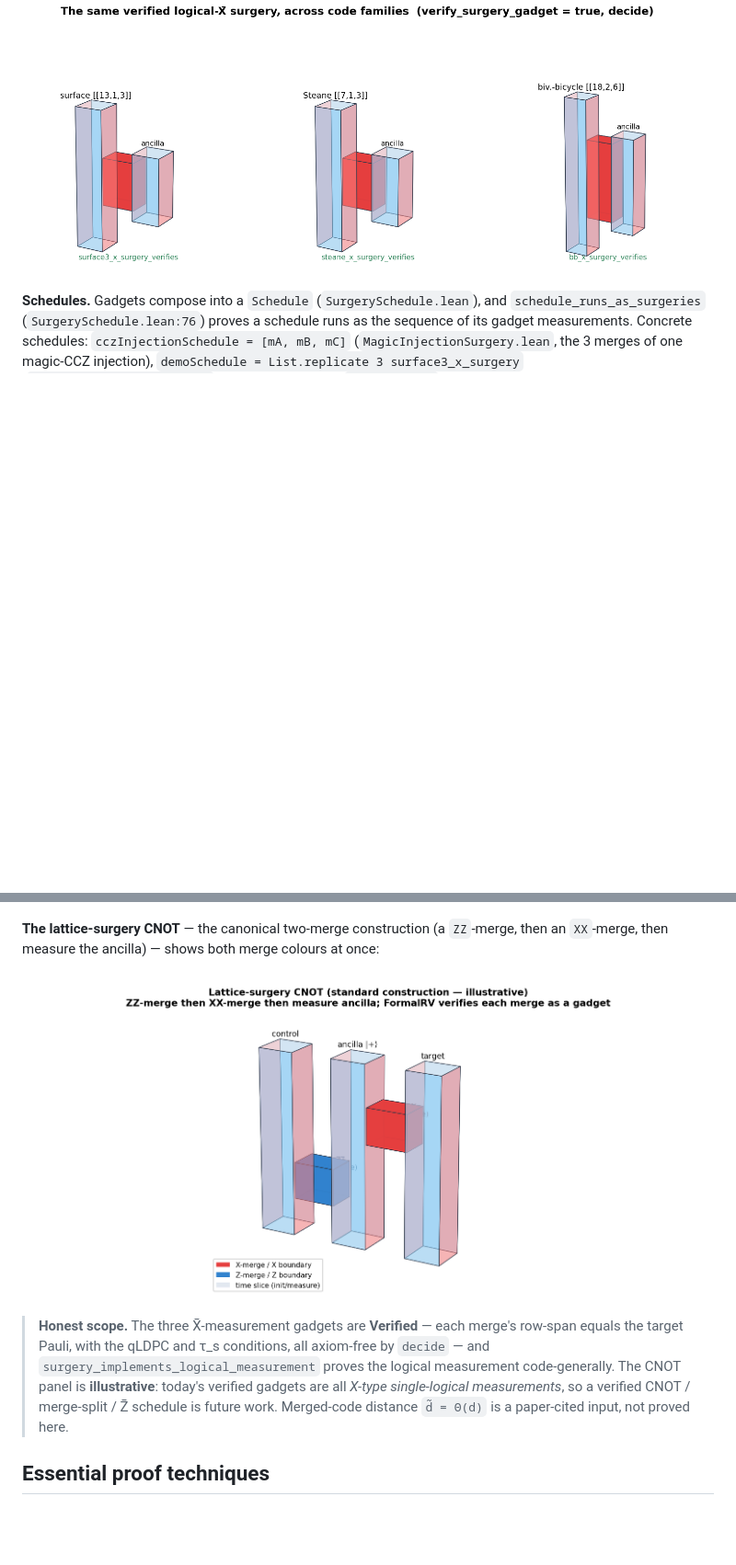
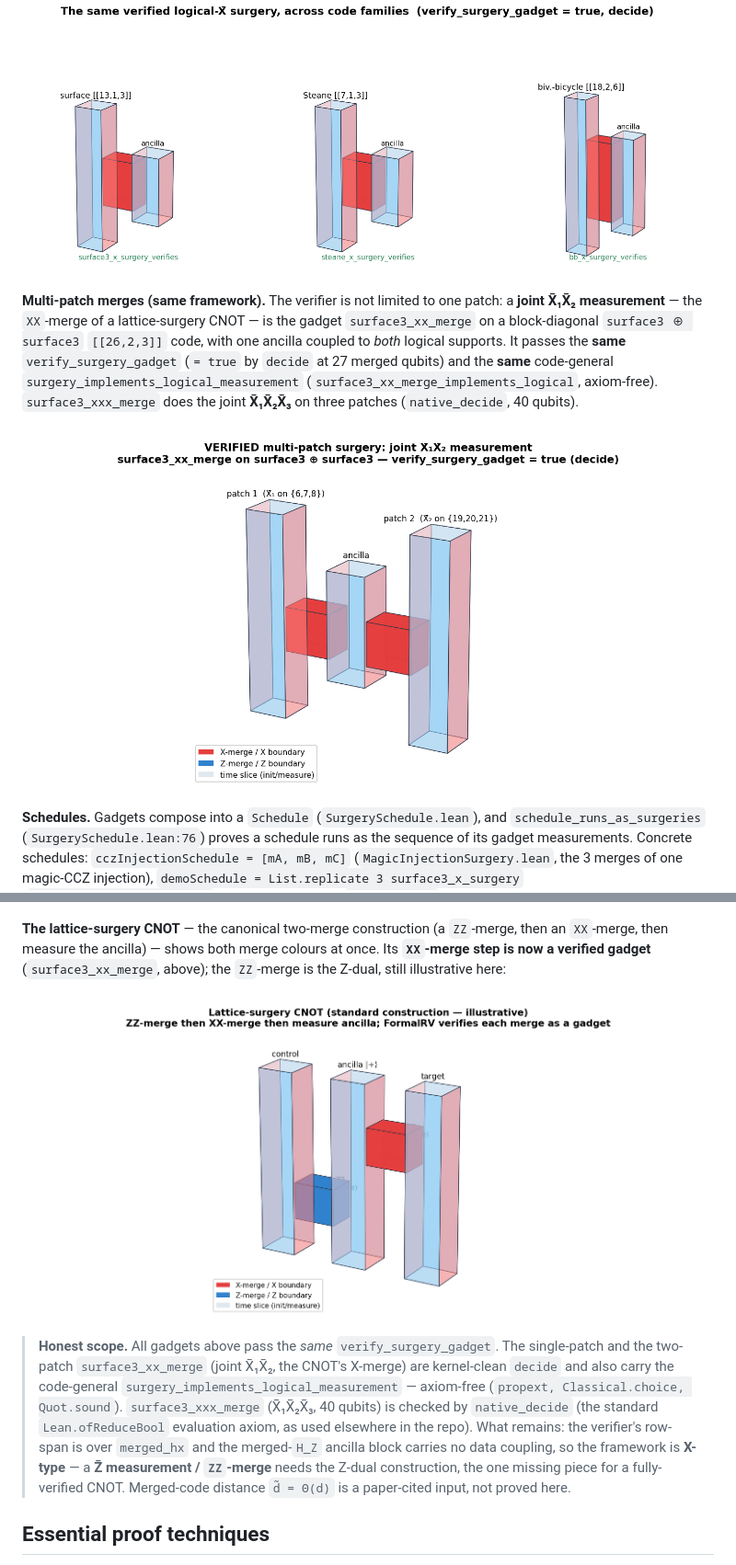
Before and after one commit to yezhuoyang/FormalRV, a Markdown page: FormalRV/LatticeSurgery/README.md, 2 parts joined by grey strips. Shown at 92% size. Drawn GitHub-style; pictures changed too: docs/diagrams/tqec_xxmerge.png (added); blank space fills up the shorter version.

```diff
--- a/FormalRV/LatticeSurgery/README.md
+++ b/FormalRV/LatticeSurgery/README.md
@@ -81,6 +83,16 @@ It is the *same* construction — a data patch + an ancilla patch joined by an X
 tube of height ≈ τ_s — across all three code families:
 
 <p align="center"><img src="../../docs/diagrams/tqec_codes.png" width="980" alt="X-bar surgery across surface / Steane / bivariate-bicycle codes"></p>
+
+**Multi-patch merges (same framework).** The verifier is not limited to one patch: a
+**joint X̄₁X̄₂ measurement** — the `XX`-merge of a lattice-surgery CNOT — is the gadget
+`surface3_xx_merge` on a block-diagonal `surface3 ⊕ surface3` `[[26,2,3]]` code, with one
+ancilla coupled to *both* logical supports. It passes the **same** `verify_surgery_gadget`
+(`= true` by `decide` at 27 merged qubits) and the **same** code-general
+`surgery_implements_logical_measurement` (`surface3_xx_merge_implements_logical`, axiom-free).
+`surface3_xxx_merge` does the joint **X̄₁X̄₂X̄₃** on three patches (`native_decide`, 40 qubits).
+
+<p align="center"><img src="../../docs/diagrams/tqec_xxmerge.png" width="560" alt="verified two-patch XX-merge, TQEC spacetime"></p>
 
 **Schedules.** Gadgets compose into a `Schedule` (`SurgerySchedule.lean`), and
 `schedule_runs_as_surgeries` (`SurgerySchedule.lean:76`) proves a schedule runs as the
@@ -93,5 +105,7 @@ CCZ-injection schedule as a spacetime diagram:
 <p align="center"><img src="../../docs/diagrams/tqec_ccz.png" width="430" alt="CCZ magic-injection schedule, TQEC spacetime"></p>
 
 **The lattice-surgery CNOT** — the canonical two-merge construction (a `ZZ`-merge, then
-an `XX`-merge, then measure the ancilla) — shows both merge colours at once:
+an `XX`-merge, then measure the ancilla) — shows both merge colours at once. Its
+**`XX`-merge step is now a verified gadget** (`surface3_xx_merge`, above); the `ZZ`-merge
+is the Z-dual, still illustrative here:
 
@@ -99,10 +113,13 @@ an `XX`-merge, then measure the ancilla) — shows both merge colours at once:
 
-> **Honest scope.** The three X̄-measurement gadgets are **Verified** — each merge's
-> row-span equals the target Pauli, with the qLDPC and τ_s conditions, all axiom-free by
-> `decide` — and `surgery_implements_logical_measurement` proves the logical measurement
-> code-generally. The CNOT panel is **illustrative**: today's verified gadgets are all
-> *X-type single-logical measurements*, so a verified CNOT / merge-split / Z̄ schedule is
-> future work. Merged-code distance `d̃ = Θ(d)` is a paper-cited input, not proved here.
+> **Honest scope.** All gadgets above pass the *same* `verify_surgery_gadget`. The
+> single-patch and the two-patch `surface3_xx_merge` (joint X̄₁X̄₂, the CNOT's X-merge) are
+> kernel-clean `decide` and also carry the code-general `surgery_implements_logical_measurement`
+> — axiom-free (`propext, Classical.choice, Quot.sound`). `surface3_xxx_merge` (X̄₁X̄₂X̄₃, 40
+> qubits) is checked by `native_decide` (the standard `Lean.ofReduceBool` evaluation axiom, as
+> used elsewhere in the repo). What remains: the verifier's row-span is over `merged_hx` and the
+> merged-`H_Z` ancilla block carries no data coupling, so the framework is **X-type** — a **Z̄
+> measurement / `ZZ`-merge** needs the Z-dual construction, the one missing piece for a
+> fully-verified CNOT. Merged-code distance `d̃ = Θ(d)` is a paper-cited input, not proved here.
 
 ## Essential proof techniques
 
```
Also changed, not shown: other parts of FormalRV/LatticeSurgery/README.md (+3 -1 lines), 3 other files.
